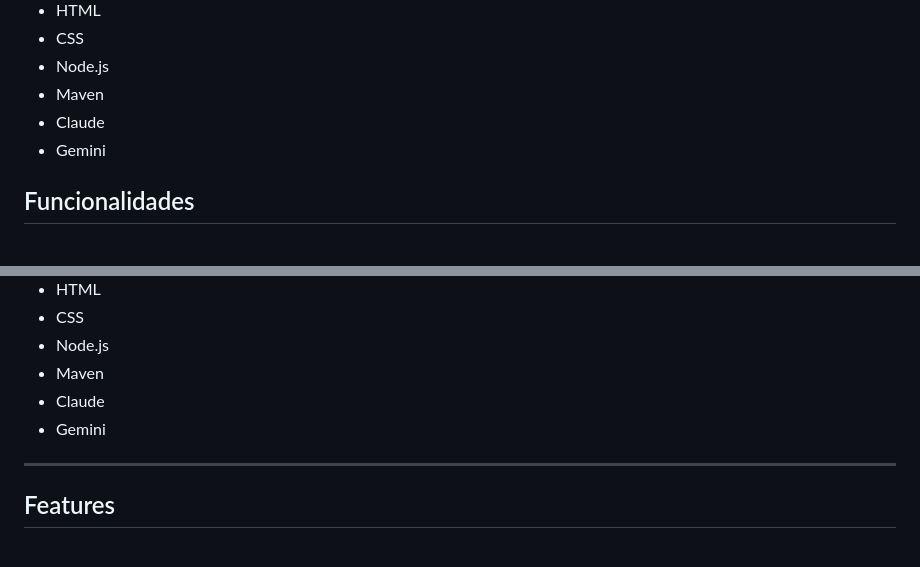
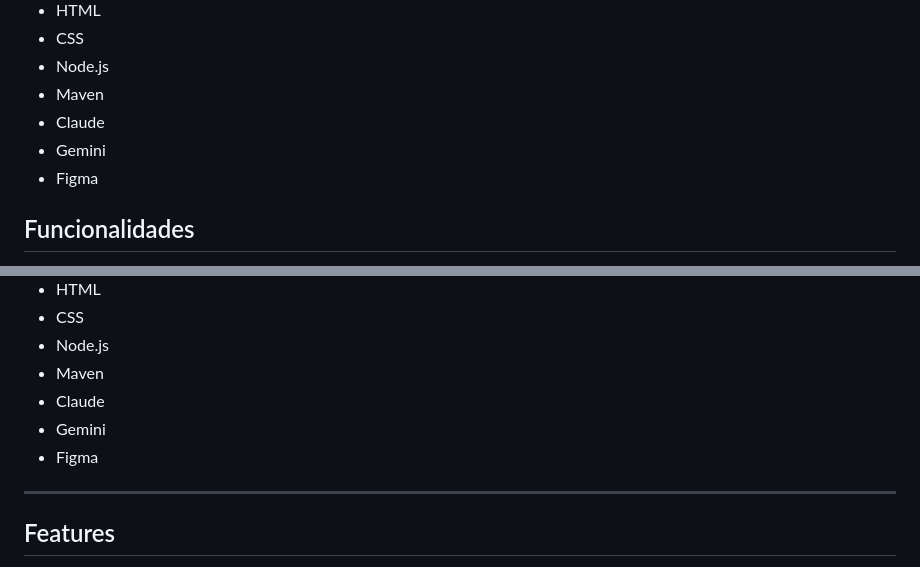
Before and after one commit to Souza1932/Finan-as, a Markdown page: README.md, 2 parts joined by grey strips. GitHub-like rendering.

Commit message:
Atualizar o README.md

```diff
--- a/README.md
+++ b/README.md
@@ -21,6 +21,7 @@ Devido à dificuldade que muitas pessoas enfrentam para administrar o dinheiro n
 * Maven
 * Claude
 * Gemini
+* Figma
 
 
 ## Funcionalidades
@@ -75,6 +76,7 @@ Due to the difficulty many people face in managing their daily money, the system
 * Maven
 * Claude
 * Gemini
+* Figma
 
 ---
 
```
